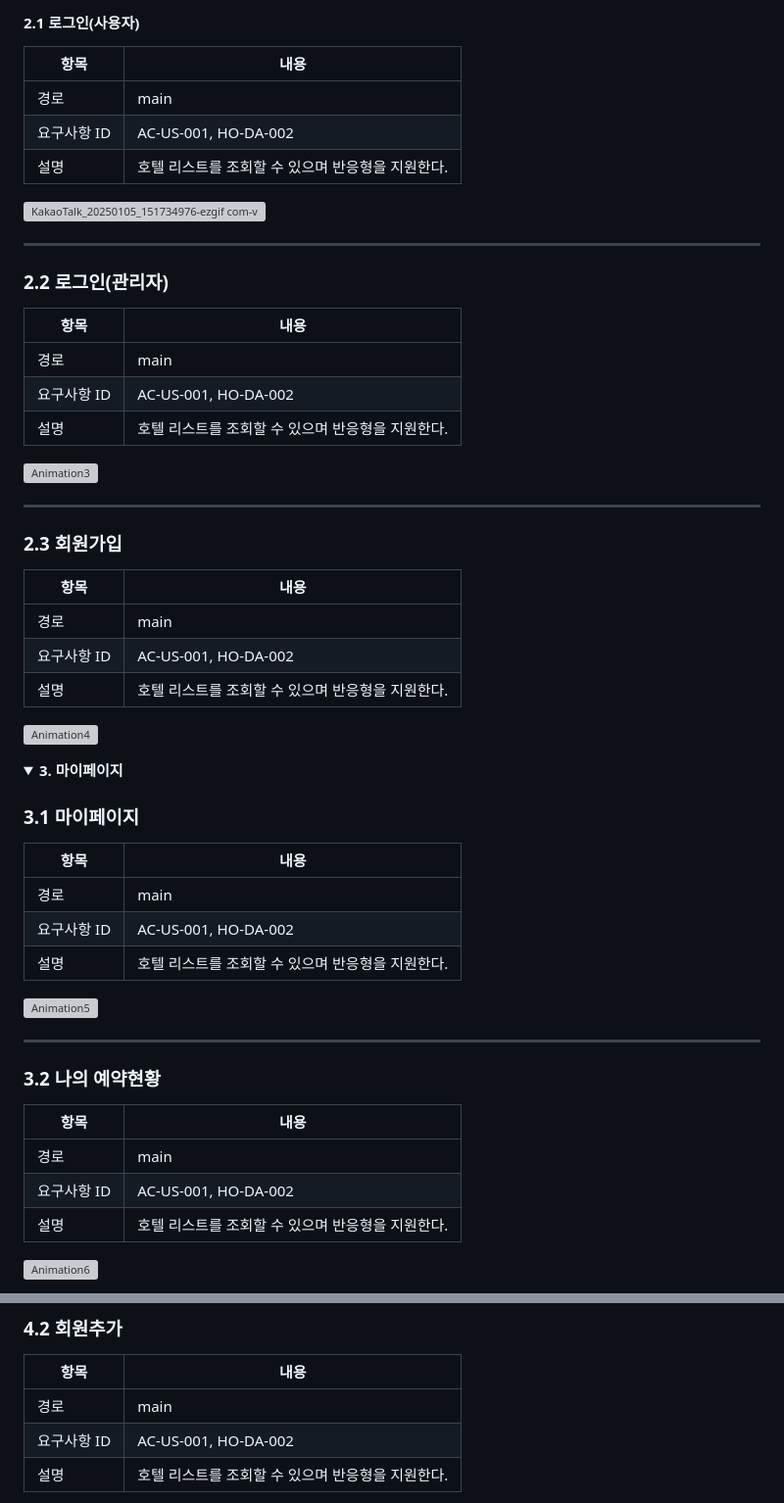
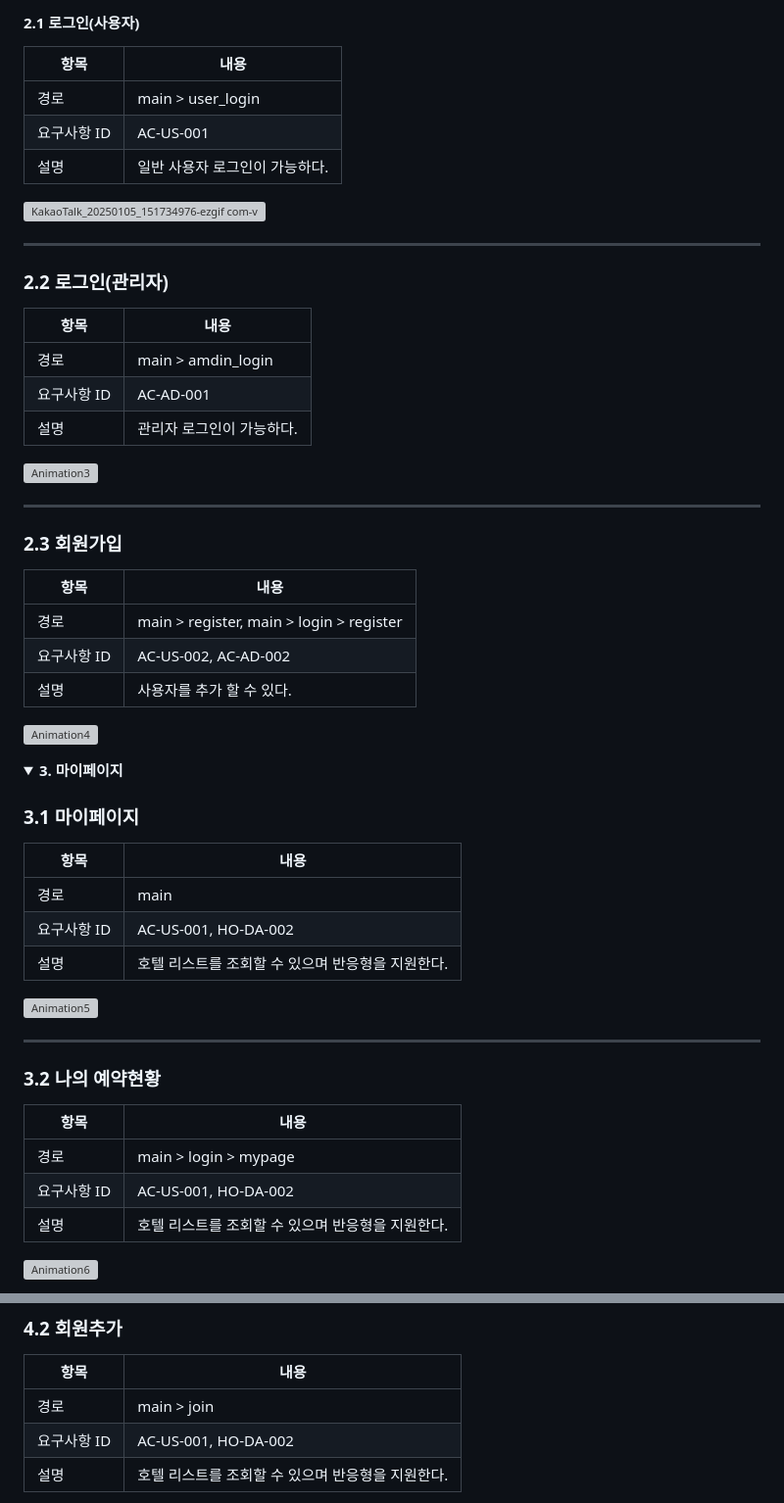
Before and after one commit to Meanzio/EasyStay, a Markdown page: README.md, 2 parts joined by grey strips. Shown at 98% size. Rendered like a GitHub page; folded sections open; grey boxes are pictures that could not be loaded.

```diff
--- a/README.md
+++ b/README.md
@@ -94,9 +94,9 @@ MSA(Microservice Architecture)를 활용하여 호텔 예약 서비스를 구축
 
 | 항목         | 내용                                    |
 |--------------|-----------------------------------------|
-| 경로         | main                                   |
-| 요구사항 ID  | AC-US-001, HO-DA-002                   |
-| 설명         | 호텔 리스트를 조회할 수 있으며 반응형을 지원한다. |
+| 경로         | main > user_login                            |
+| 요구사항 ID  | AC-US-001                               |
+| 설명         | 일반 사용자 로그인이 가능하다.            |
 
 ![KakaoTalk_20250105_151734976-ezgif com-video-to-gif-converter](https://github.com/user-attachments/assets/33358b2c-b08e-42e7-9377-390e9631653c)
 
@@ -107,9 +107,9 @@ MSA(Microservice Architecture)를 활용하여 호텔 예약 서비스를 구축
 
 | 항목         | 내용                                    |
 |--------------|-----------------------------------------|
-| 경로         | main                                   |
-| 요구사항 ID  | AC-US-001, HO-DA-002                   |
-| 설명         | 호텔 리스트를 조회할 수 있으며 반응형을 지원한다. |
+| 경로         | main > amdin_login                      |
+| 요구사항 ID  | AC-AD-001                               |
+| 설명         | 관리자 로그인이 가능하다.                |
 
 ![Animation3](https://github.com/user-attachments/assets/ac4a04c8-f509-4dde-92e3-46a6ebaa2bec)
 
@@ -120,9 +120,9 @@ MSA(Microservice Architecture)를 활용하여 호텔 예약 서비스를 구축
 
 | 항목         | 내용                                    |
 |--------------|-----------------------------------------|
-| 경로         | main                                   |
-| 요구사항 ID  | AC-US-001, HO-DA-002                   |
-| 설명         | 호텔 리스트를 조회할 수 있으며 반응형을 지원한다. |
+| 경로         | main > register, main > login > register      |
+| 요구사항 ID  | AC-US-002, AC-AD-002                  |
+| 설명         | 사용자를 추가 할 수 있다. |
 
 ![Animation4](https://github.com/user-attachments/assets/8970279d-f115-4dc0-92af-b3efb3eb38a3)
 
@@ -136,8 +136,8 @@ MSA(Microservice Architecture)를 활용하여 호텔 예약 서비스를 구축
 
 | 항목         | 내용                                    |
 |--------------|-----------------------------------------|
-| 경로         | main                                   |
-| 요구사항 ID  | AC-US-001, HO-DA-002                   |
+| 경로         | main                                             |
+| 요구사항 ID  | AC-US-001, HO-DA-002                             |
 | 설명         | 호텔 리스트를 조회할 수 있으며 반응형을 지원한다. |
 
 ![Animation5](https://github.com/user-attachments/assets/4c75f6f6-9d29-41f7-9ed6-015a51121221)
@@ -148,8 +148,8 @@ MSA(Microservice Architecture)를 활용하여 호텔 예약 서비스를 구축
 
 | 항목         | 내용                                    |
 |--------------|-----------------------------------------|
-| 경로         | main                                   |
-| 요구사항 ID  | AC-US-001, HO-DA-002                   |
+| 경로         | main > login > mypage                   |
+| 요구사항 ID  | AC-US-001, HO-DA-002                    |
 | 설명         | 호텔 리스트를 조회할 수 있으며 반응형을 지원한다. |
 
 ![Animation6](https://github.com/user-attachments/assets/f648b92c-75ce-4a9e-b160-d7012ec4b7a3)
@@ -179,7 +179,7 @@ MSA(Microservice Architecture)를 활용하여 호텔 예약 서비스를 구축
 
 | 항목         | 내용                                    |
 |--------------|-----------------------------------------|
-| 경로         | main                                   |
+| 경로         | main > join                                  |
 | 요구사항 ID  | AC-US-001, HO-DA-002                   |
 | 설명         | 호텔 리스트를 조회할 수 있으며 반응형을 지원한다. |
 
```
Also changed, not shown: other parts of README.md (+5 -4 lines).
